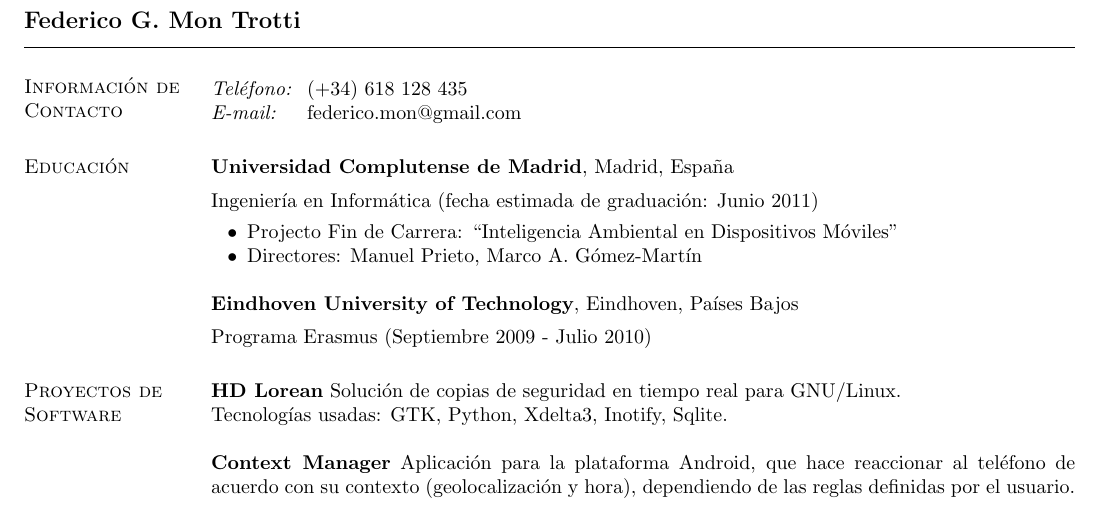
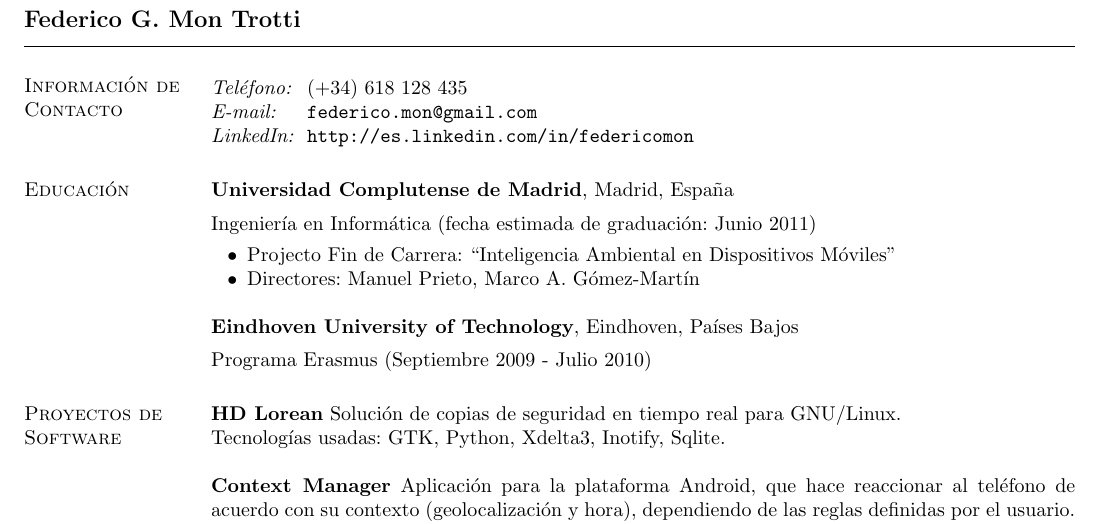
Before and after one commit to gnufede/CV, a LaTeX CV (fede-cv-es.tex): part of page 1 of 2, cut so that both start at the same text. Compiled offline with pdfLaTeX.

Commit message:
links linked

```diff
--- a/fede-cv-es.tex
+++ b/fede-cv-es.tex
@@ -31,8 +19,8 @@
 \vspace{.05in}
 \begin{tabular}{@{}p{0.5in}p{2in}}
 {\it Teléfono:} &(+34) 618 128 435 \\
-{\it E-mail:} &{ federico.mon@gmail.com}\\
-%{\it LinkedIn:} &{ \tt http://es.linkedin.com/in/federicomon}\\
+{\it E-mail:} &{ \tt \href{mailto:federico.mon@gmail.com}{federico.mon@gmail.com}}\\
+{\it LinkedIn:} &{ \tt \href{http://es.linkedin.com/in/federicomon}{http://es.linkedin.com/in/federicomon}}\\
 \end{tabular}
 
 
```
Also changed, not shown: fede-cv-es.tex (16 more changed lines).
